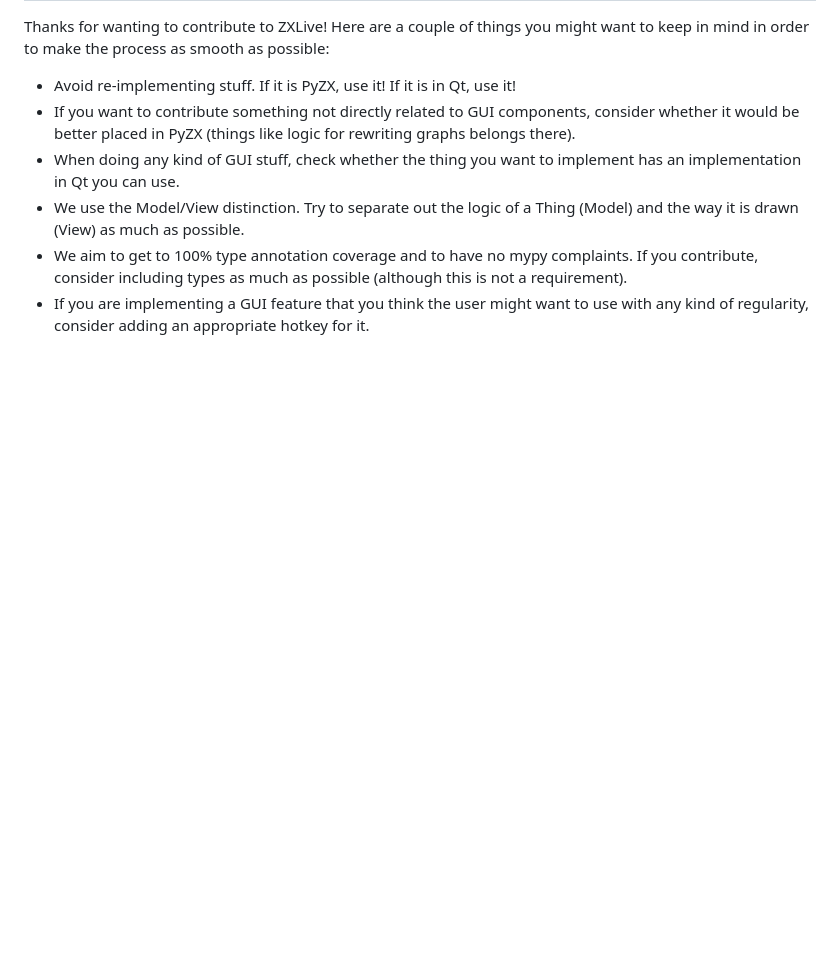
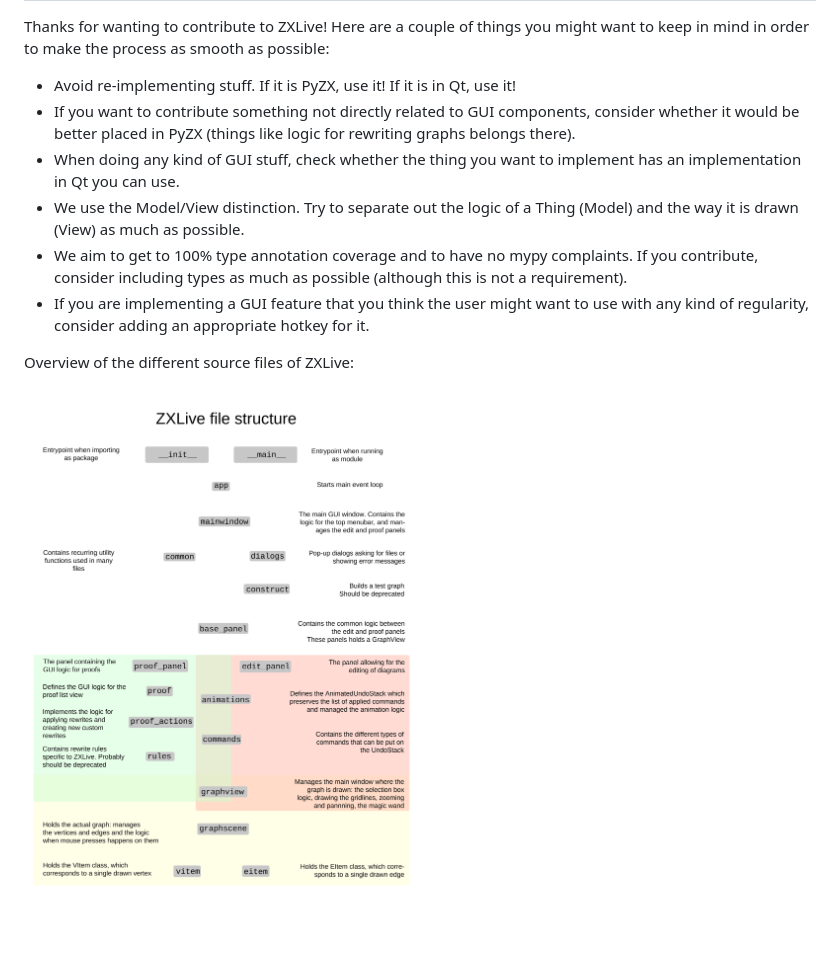
Before and after one commit to zxcalc/zxlive, a Markdown page: CONTRIBUTING.md, the part around the change. GitHub-like rendering; pictures changed too: ZXLive_file_overview.png (added); blank space fills up the shorter version.

Commit message:
Added a file overview picture to CONTRIBUTING

```diff
--- a/CONTRIBUTING.md
+++ b/CONTRIBUTING.md
@@ -8,3 +8,7 @@ Thanks for wanting to contribute to ZXLive! Here are a couple of things you migh
 - We use the Model/View distinction. Try to separate out the logic of a Thing  (Model) and the way it is drawn (View) as much as possible.
 - We aim to get to 100% type annotation coverage and to have no mypy complaints. If you contribute, consider including types as much as possible (although this is not a requirement).
 - If you are implementing a GUI feature that you think the user might want to use with any kind of regularity, consider adding an appropriate hotkey for it.
+
+Overview of the different source files of ZXLive:
+
+![ZXLive file structure](ZXLive_file_overview.png "ZXLive file structure")
```
